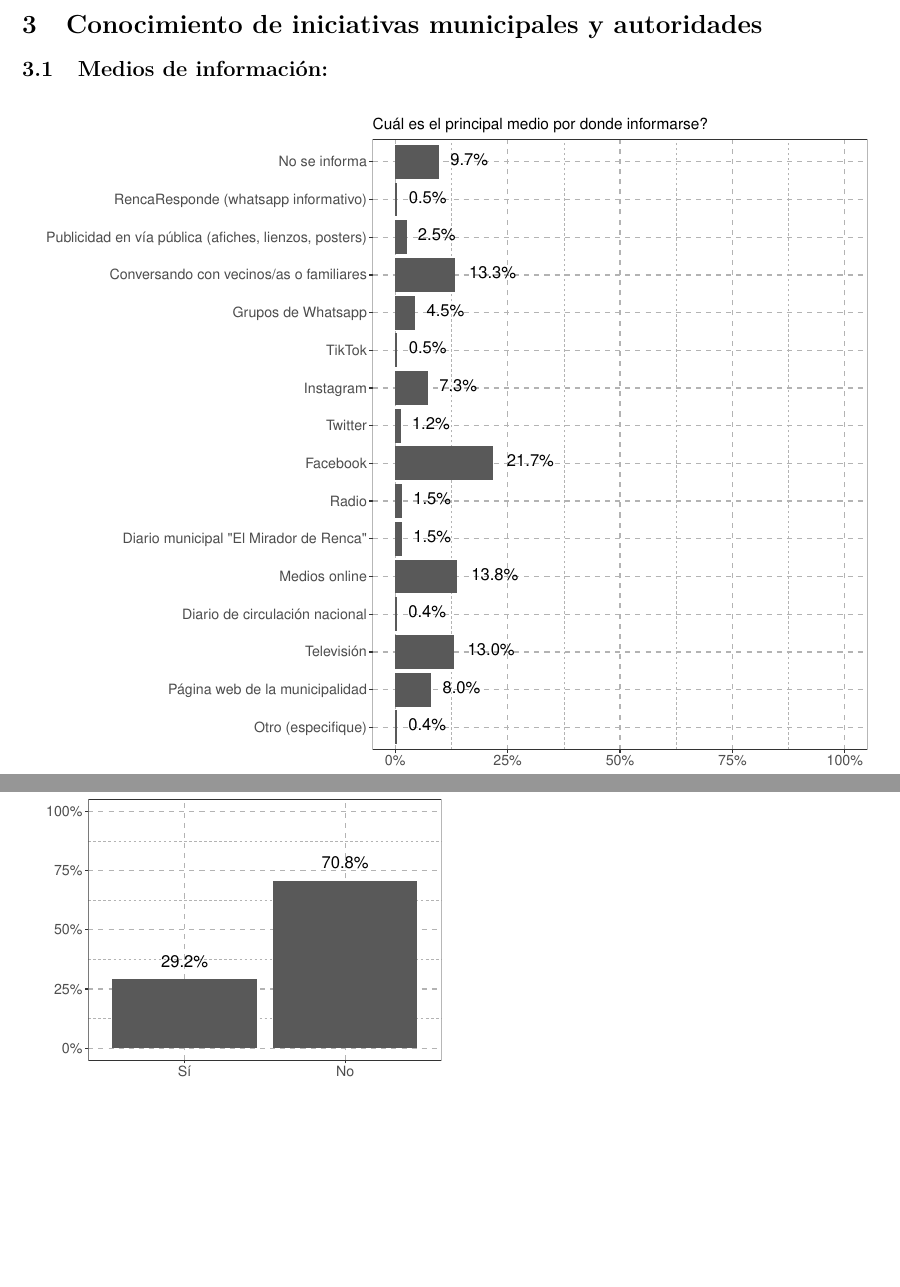
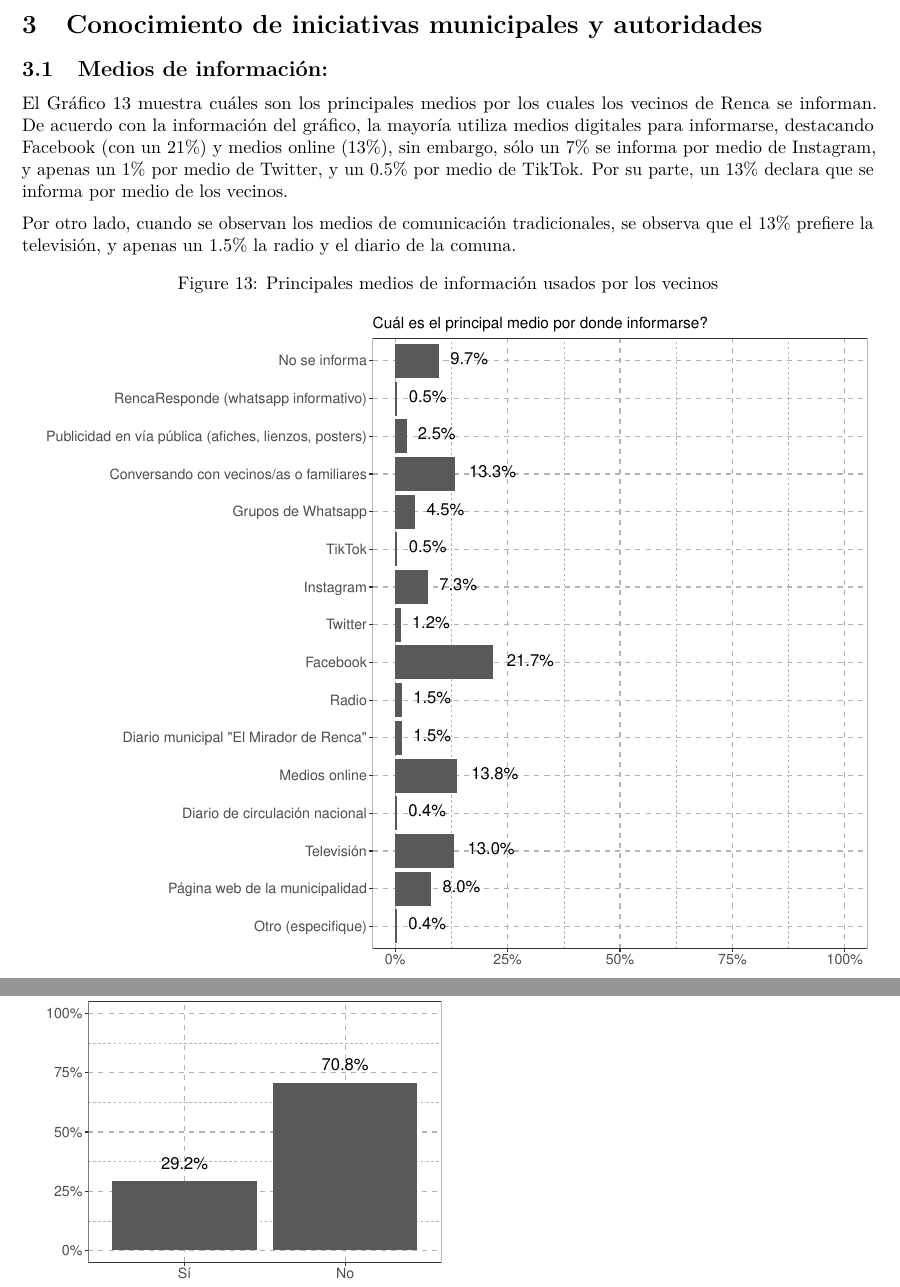
Before and after one commit to cristobalortizvilches/cohesion-renca, an R Markdown document (processing/descriptivos-renca.Rmd): two parts of pages 17 and 18 of 26, joined at a grey line, cut so that both start at the same text, the shorter picture padded with empty space. Rendered offline with R 4.5, knitr and Pandoc, then LaTeX, with nearby package versions; code that draws random numbers runs with fixed seeds of ours.

Commit message:
Update descriptivos-renca.Rmd

````diff
--- a/processing/descriptivos-renca.Rmd
+++ b/processing/descriptivos-renca.Rmd
@@ -516,7 +516,11 @@ just.viol %>%
 
 ## Medios de información:
 
-```{r medio-inform}
+El Gráfico \ref{fig:medio_info} muestra cuáles son los principales medios por los cuales los vecinos de Renca se informan. De acuerdo con la información del gráfico, la mayoría utiliza medios digitales para informarse, destacando Facebook (con un 21%) y medios online (13%), sin embargo, sólo un 7% se informa por medio de Instagram, y apenas un 1% por medio de Twitter, y un 0.5% por medio de TikTok. Por su parte, un 13% declara que se informa por medio de los vecinos.
+
+Por otro lado, cuando se observan los medios de comunicación tradicionales, se observa que el 13% prefiere la televisión, y apenas un 1.5% la radio y el diario de la comuna.
+
+```{r medio-inform,fig.cap="\\label{fig:medio_info}Principales medios de información usados por los vecinos"}
 renca %>%
   filter(!q0014 %in% 16:17) %>%
   as_label(q0014) %>%
@@ -531,7 +535,9 @@ renca %>%
   coord_flip()
 ```
 
-```{r conoce-medios}
+Por otro lado, de acuerdo al Gráfico \ref{fig:concimiento_medios} se evidencia un bajo nivel de conocimiento de distintos medios de información, a saber: el WhatsApp "Renca Responde", la plataforma "Renca Participa" y el Dirio "El Mirador de Renca". En los dos primeros, el grado de conocimiento no supera el 20%, mientras que en el caso del diario de la comuna, este porcentaje sube al 30% aproximadamente. Estos resultados bien pueden explicar el por qué los vecinos de la comuna no los mencionan como los principales medios por los cuales se informan.
+
+```{r conoce-medios,fig.cap="\\label{fig:conocimiento_medios}Grado de conocimiento de los medios de comunicación comunales"}
 wsp <- renca %>%
   filter(!q0015 %in% 3:4) %>%
   as_label(q0015) %>%
````
Also changed, not shown: processing/descriptivos-renca.Rmd (2 more changed lines).
